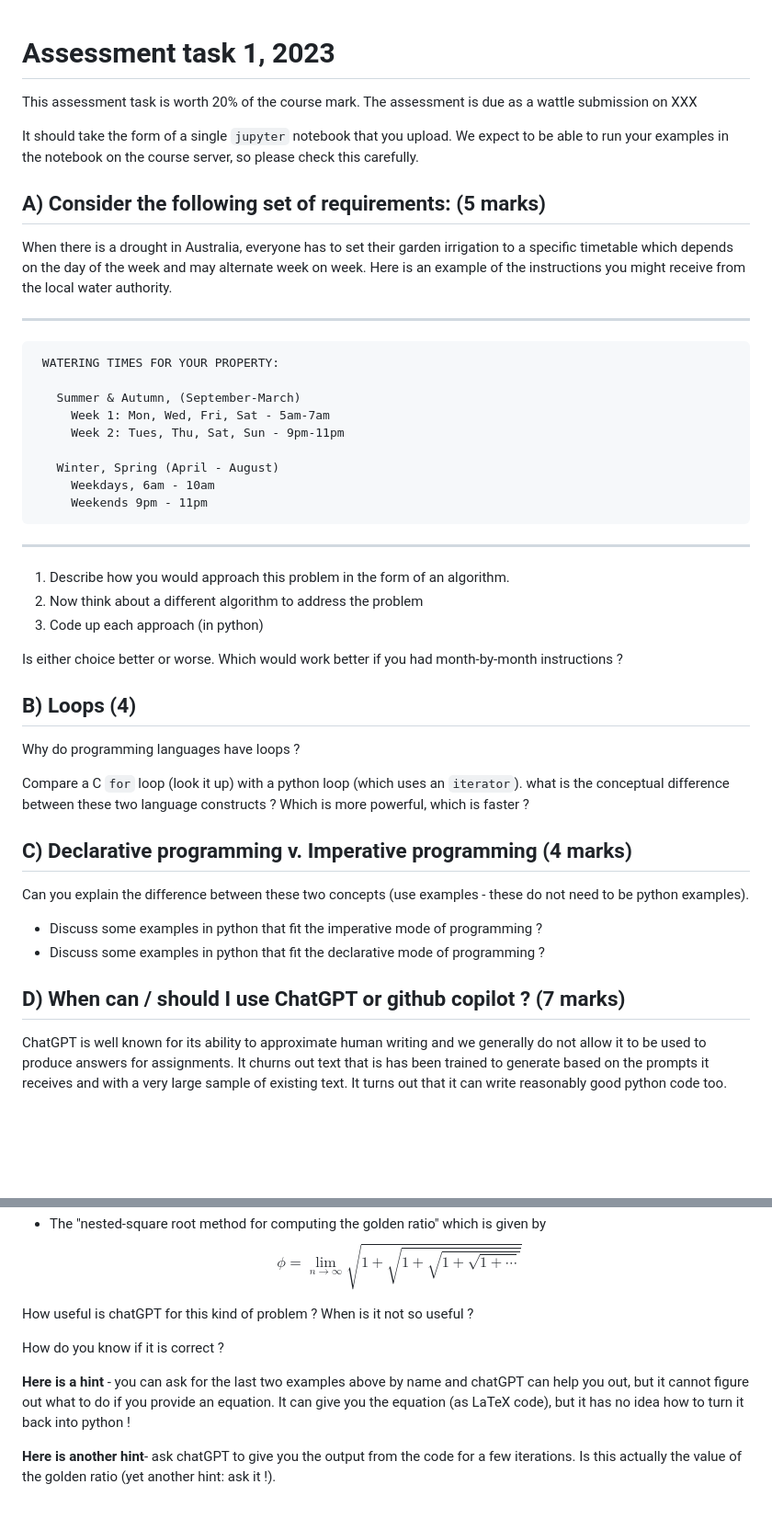
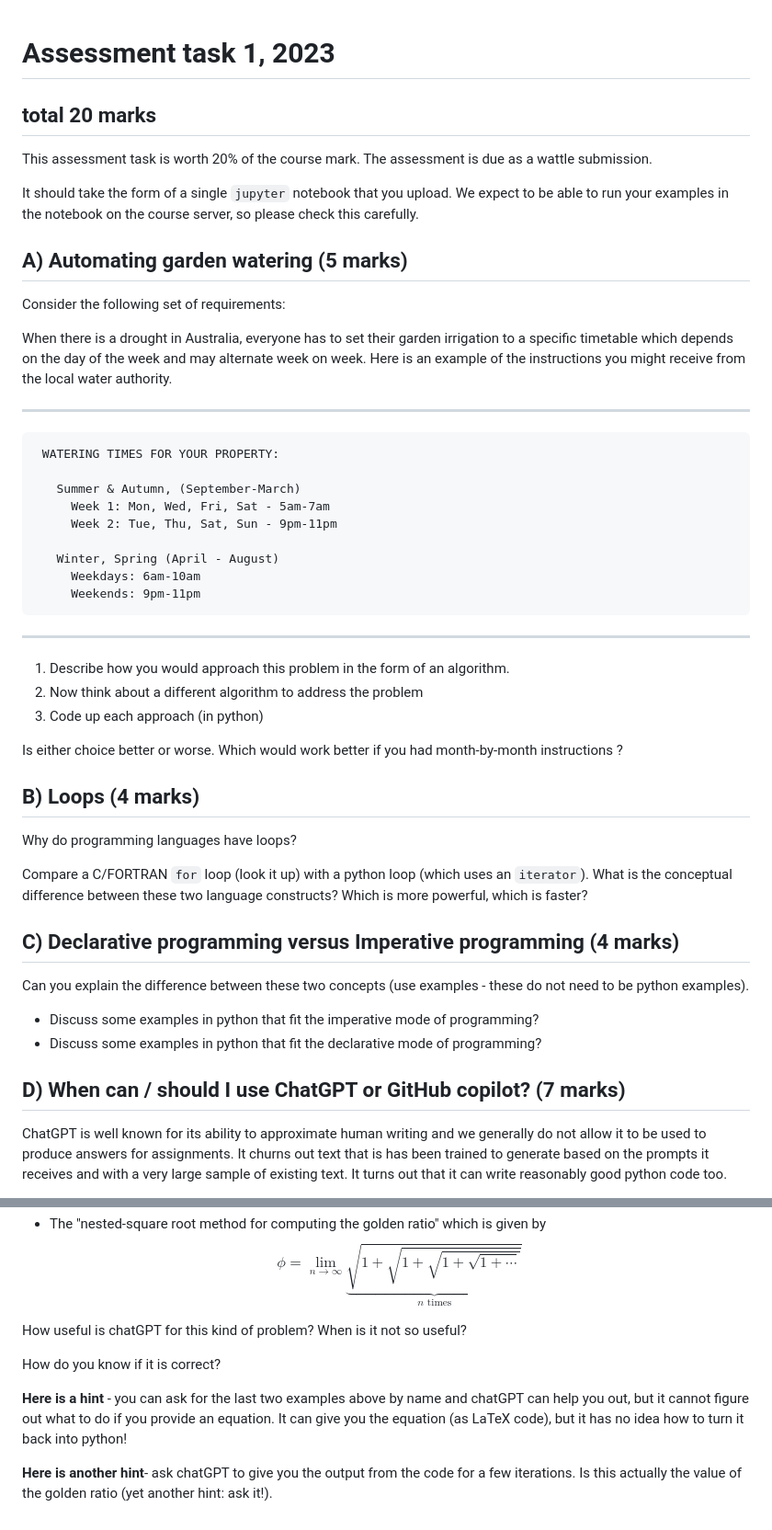
Before and after one commit to ANU-RSES-Education/EMSC-4033-2023, a Markdown page: Assessment/Assessment1.md, 2 parts joined by grey strips. Shown: that part at 92% size. Rendered like a GitHub page; blank space fills up the shorter version.

```diff
--- a/Assessment/Assessment1.md
+++ b/Assessment/Assessment1.md
@@ -1,10 +1,13 @@
 # Assessment task 1, 2023
+## total 20 marks
 
-This assessment task is worth 20% of the course mark. The assessment is due as a wattle submission on XXX
+This assessment task is worth 20% of the course mark. The assessment is due as a wattle submission.
 
 It should take the form of a single `jupyter` notebook that you upload. We expect to be able to run your examples in the notebook on the course server, so please check this carefully.
 
-## A) Consider the following set of requirements: (5 marks)
+## A) Automating garden watering (5 marks)
+
+Consider the following set of requirements:
 
 When there is a drought in Australia, everyone has to set their garden irrigation to a specific timetable which depends on the day of the week and may alternate week on week. Here is an example of the instructions you might receive from the local water authority.
 
@@ -14,11 +17,11 @@ When there is a drought in Australia, everyone has to set their garden irrigatio
 
        Summer & Autumn, (September-March)
          Week 1: Mon, Wed, Fri, Sat - 5am-7am
-         Week 2: Tues, Thu, Sat, Sun - 9pm-11pm
+         Week 2: Tue, Thu, Sat, Sun - 9pm-11pm
 
        Winter, Spring (April - August)
-         Weekdays, 6am - 10am
-         Weekends 9pm - 11pm
+         Weekdays: 6am-10am
+         Weekends: 9pm-11pm
 
  ---
 
@@ -28,21 +31,21 @@ When there is a drought in Australia, everyone has to set their garden irrigatio
 
 Is either choice better or worse. Which would work better if you had month-by-month instructions ?
 
-## B) Loops (4)
+## B) Loops (4 marks)
 
-Why do programming languages have loops ?
+Why do programming languages have loops?
 
-Compare a C `for` loop (look it up) with a python loop (which uses an `iterator`). what is the conceptual difference between these two language constructs ? Which is more powerful, which is faster ?
+Compare a C/FORTRAN `for` loop (look it up) with a python loop (which uses an `iterator`). What is the conceptual difference between these two language constructs? Which is more powerful, which is faster?
 
 
-## C) Declarative programming v. Imperative programming (4 marks)
+## C) Declarative programming versus Imperative programming (4 marks)
 
 Can you explain the difference between these two concepts (use examples - these do not need to be python examples).
 
- - Discuss some examples in python that fit the imperative mode of programming ?
- - Discuss some examples in python that fit the declarative mode of programming ?
+ - Discuss some examples in python that fit the imperative mode of programming?
+ - Discuss some examples in python that fit the declarative mode of programming?
 
-## D) When can / should I use ChatGPT or github copilot ? (7 marks)
+## D) When can / should I use ChatGPT or GitHub copilot? (7 marks)
 
 ChatGPT is well known for its ability to approximate human writing and we generally do not allow it to be used to produce answers for assignments. It churns out text that is has been trained to generate based on the prompts it receives and with a very large sample of existing text. It turns out that it can write reasonably good python code too.
 
@@ -55,11 +58,10 @@ Ask chatGPT to code up the problem in question (A) — you will need first to re
   - The "nested-square root method for computing the golden ratio" which is given by
-    $$\phi = \lim_{n\rightarrow\infty} \sqrt{1 + \sqrt{1 + \sqrt{1+ \sqrt{ 1 + \cdots}}}} $$
+    $$\phi = \lim_{n\rightarrow\infty} \underbrace{\sqrt{1 + \sqrt{1 + \sqrt{1+ \sqrt{ 1 + \cdots}}}}}_{\text{$n$ times}}$$
 
+How useful is chatGPT for this kind of problem? When is it not so useful?
 
-How useful is chatGPT for this kind of problem ? When is it not so useful ?
+How do you know if it is correct?
 
-How do you know if it is correct ?
+**Here is a hint** - you can ask for the last two examples above by name and chatGPT can help you out, but it cannot figure out what to do if you provide an equation. It can give you the equation (as LaTeX code), but it has no idea how to turn it back into python!
 
-**Here is a hint** - you can ask for the last two examples above by name and chatGPT can help you out, but it cannot figure out what to do if you provide an equation. It can give you the equation (as LaTeX code), but it has no idea how to turn it back into python !
-
-**Here is another hint**- ask chatGPT to give you the output from the code for a few iterations. Is this actually the value of the golden ratio (yet another hint: ask it !).
+**Here is another hint**- ask chatGPT to give you the output from the code for a few iterations. Is this actually the value of the golden ratio (yet another hint: ask it!).
```
Also changed, not shown: other parts of Assessment/Assessment1.md (+1 -1 lines).
